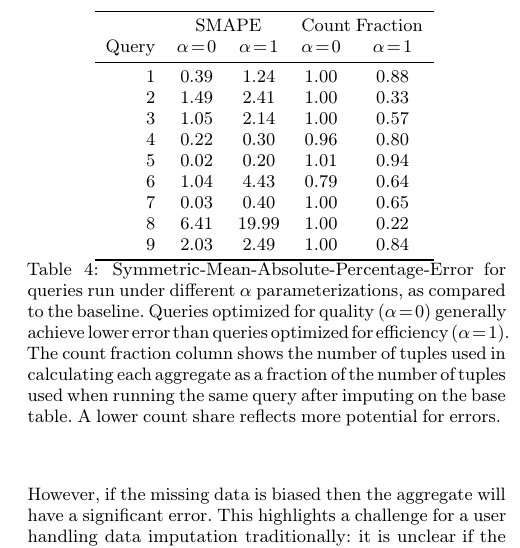
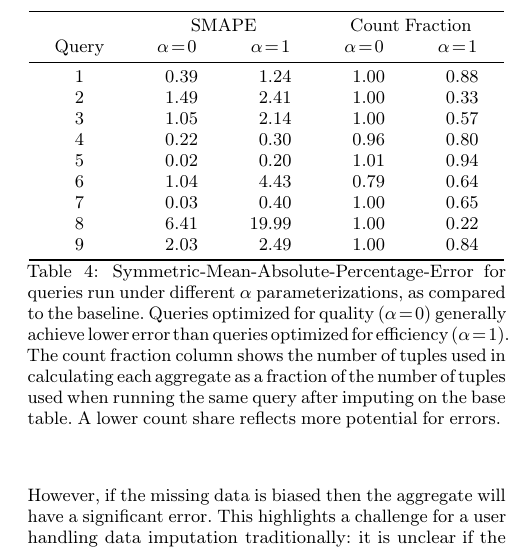
Before and after one commit to mitdbg/imputedb, a LaTeX document (paper/main.tex, which reads paper/tables/perf_summary.tex): part of one column of page 9 of 12, cut so that both start at the same text. Compiled offline with pdfLaTeX.

Commit message:
paper: stretch perf table to column width

```diff
--- a/paper/tables/perf_summary.tex
+++ b/paper/tables/perf_summary.tex
@@ -1,7 +1,9 @@
-\begin{tabular}{rcccc}
+{
+  \setlength{\tabcolsep}{1.4em} % for the horizontal padding
+\begin{tabular}{cSSSS}
 \toprule
       & \multicolumn{2}{c}{SMAPE}   & \multicolumn{2}{c}{Count Fraction} \\
-Query & $\alpha = 0$ & $\alpha = 1$ & $\alpha = 0$ & $\alpha = 1$    \\
+Query & {$\alpha = 0$} & {$\alpha = 1$} & {$\alpha = 0$} & {$\alpha = 1$}    \\
 \midrule
     1 & 0.39         & 1.24         & 1.00         & 0.88            \\
     2 & 1.49         & 2.41         & 1.00         & 0.33            \\
```
Also changed, not shown: paper/tables/perf_summary.tex (6 more changed lines).
